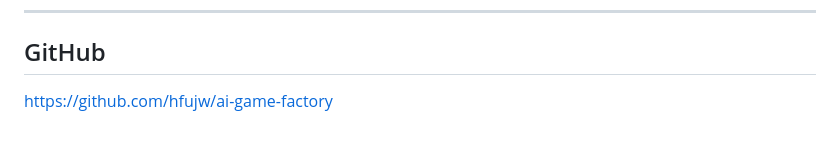
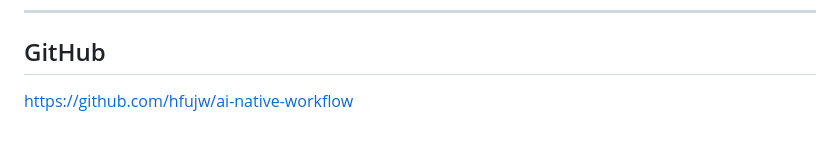
Before and after one commit to hfujw/ai-game-factory, a Markdown page: README.md, the part around the change. GitHub-like rendering.

```diff
--- a/README.md
+++ b/README.md
@@ -95,4 +95,4 @@ frontend/src/
 
 ## GitHub
 
-https://github.com/hfujw/ai-game-factory
+https://github.com/hfujw/ai-native-workflow
```
